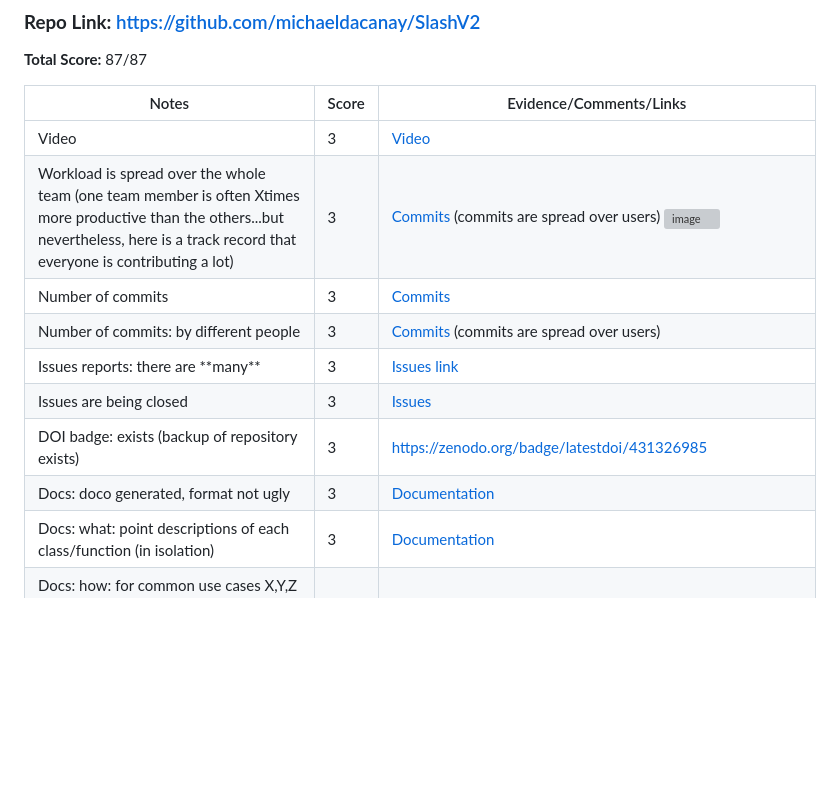
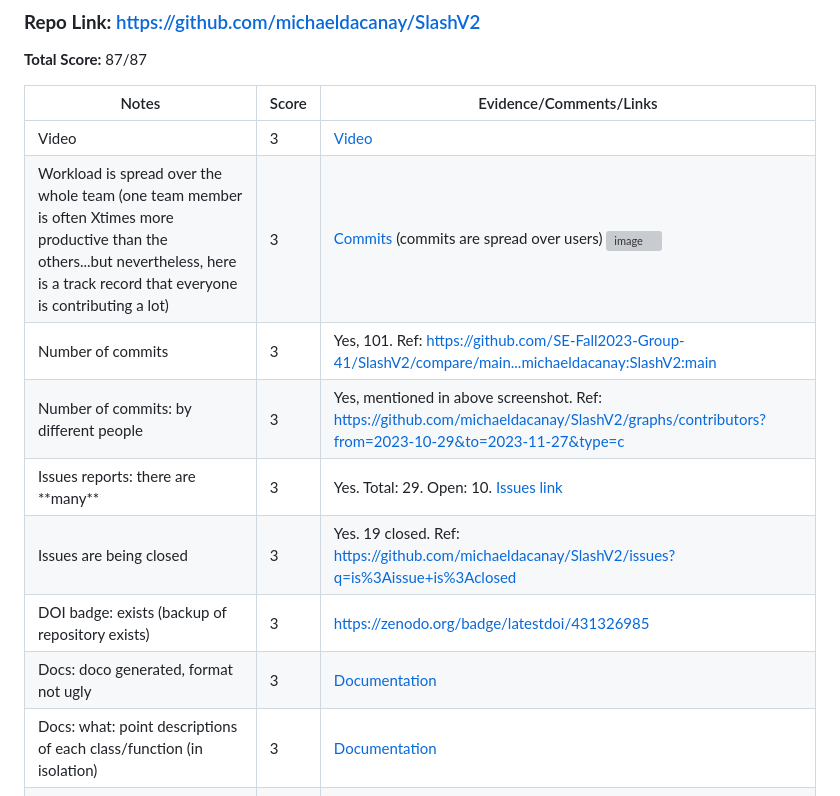
Before and after one commit to michaeldacanay/SlashV2, a Markdown page: proj3/README.md, the part around the change. GitHub-like rendering; blank space fills up the shorter version; grey boxes are pictures that could not be loaded.

Commit message:
Update proj3 README.md, commits/issues

```diff
--- a/proj3/README.md
+++ b/proj3/README.md
@@ -15,13 +15,13 @@
 | Notes        | Score | Evidence/Comments/Links                                         |
 | ------------ | ----- | --------------------------------------------------------------- |
 | Video        | 3     | [Video](https://github.com/michaeldacanay/SlashV2/blob/main/kubernetes/assets/openshift-kubernetes-walkthrough.mov)                             |
-| Workload is spread over the whole team (one team member is often Xtimes more productive than the others...but nevertheless, here is a track record that everyone is contributing a lot)     | 3     | [Commits](https://github.com/michaeldacanay/SlashV2/graphs/contributors) (commits are spread over users)  <img width="1117" alt="image" src="https://github.com/michaeldacanay/SlashV2/assets/18317412/c0bb3220-2ad6-438e-98a9-8e72551c5eda">    |
-| Number of commits                                                                                                                                                                                                                                         | 3     | [Commits](https://github.com/michaeldacanay/SlashV2/graphs/contributors)                                                                        |
-| Number of commits: by different people                                                                                                                                                                                                                    | 3     | [Commits](https://github.com/michaeldacanay/SlashV2/graphs/contributors) (commits are spread over users)                                        |
-| Issues reports: there are \*\*many\*\*                                                                                                                                                                                                                    | 3     | [Issues link](https://github.com/michaeldacanay/SlashV2/issues)                                                                                 |
-| Issues are being closed                                                                                                                                                                                                                                   | 3     | [Issues](https://github.com/michaeldacanay/SlashV2/issues?q=is%3Aissue+is%3Aclosed)                                                             |
-| DOI badge: exists (backup of repository exists)                                                                                                                                                                                                           | 3     | [https://zenodo.org/badge/latestdoi/431326985](https://zenodo.org/badge/latestdoi/431326985)                                                          |
-| Docs: doco generated, format not ugly                                                                                                                                                                                                                     | 3     | [Documentation](https://github.com/michaeldacanay/SlashV2/tree/main/docs)                                                                       |
+| Workload is spread over the whole team (one team member is often Xtimes more productive than the others...but nevertheless, here is a track record that everyone is contributing a lot)     | 3     | [Commits](https://github.com/michaeldacanay/SlashV2/graphs/contributors?from=2023-10-29&to=2023-11-27&type=c) (commits are spread over users)  <img width="1117" alt="image" src="https://github.com/michaeldacanay/SlashV2/assets/18317412/c0bb3220-2ad6-438e-98a9-8e72551c5eda">    |
+| Number of commits   | 3     | Yes, 101. Ref: https://github.com/SE-Fall2023-Group-41/SlashV2/compare/main...michaeldacanay:SlashV2:main       |
+| Number of commits: by different people     | 3     | Yes, mentioned in above screenshot. Ref: https://github.com/michaeldacanay/SlashV2/graphs/contributors?from=2023-10-29&to=2023-11-27&type=c        |
+| Issues reports: there are \*\*many\*\*     | 3     | Yes. Total: 29. Open: 10. [Issues link](https://github.com/michaeldacanay/SlashV2/issues)                 |
+| Issues are being closed                    | 3     | Yes. 19 closed. Ref: https://github.com/michaeldacanay/SlashV2/issues?q=is%3Aissue+is%3Aclosed            |
+| DOI badge: exists (backup of repository exists)     | 3     | [https://zenodo.org/badge/latestdoi/431326985](https://zenodo.org/badge/latestdoi/431326985)                                                          |
+| Docs: doco generated, format not ugly               | 3     | [Documentation](https://github.com/michaeldacanay/SlashV2/tree/main/docs)                                                                       |
 | Docs: what: point descriptions of each class/function (in isolation)                                                                                                                                                                                      | 3     | [Documentation](https://github.com/michaeldacanay/SlashV2/tree/main/docs)                                                                       |
 | Docs: how: for common use cases X,Y,Z mini-tutorials showing worked examples on how to do X,Y,Z                                                                                                                                                           | 3     | [https://github.com/michaeldacanay/SlashV2#bulb-use-case](https://github.com/michaeldacanay/SlashV2#bulb-use-case)                        |
 | Docs: why: docs tell a story, motivate the whole thing, deliver a punchline that makes you want to rush out and use the thing                                                                                                                             | 3     | [Why](https://github.com/michaeldacanay/SlashV2#page_facing_up-why)                                                                             |
```
